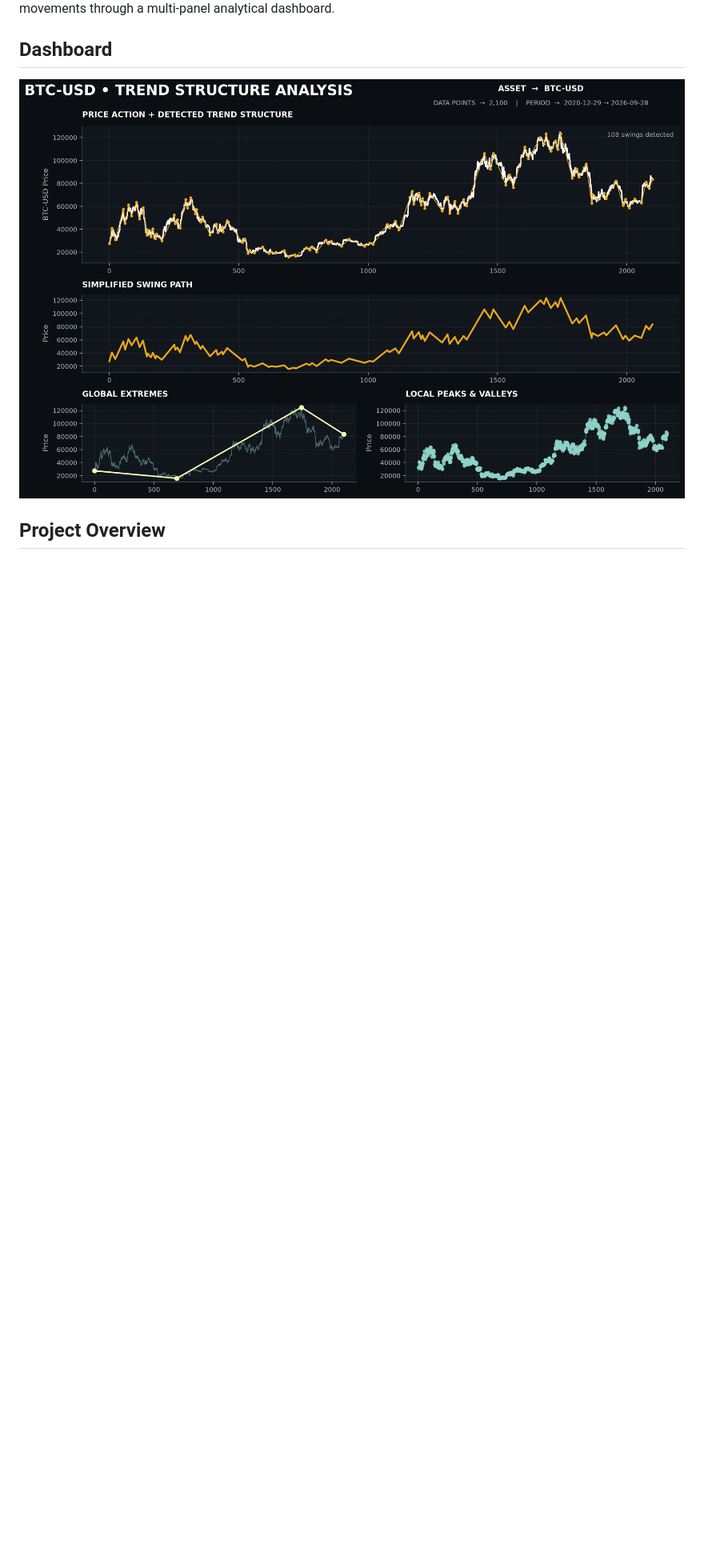
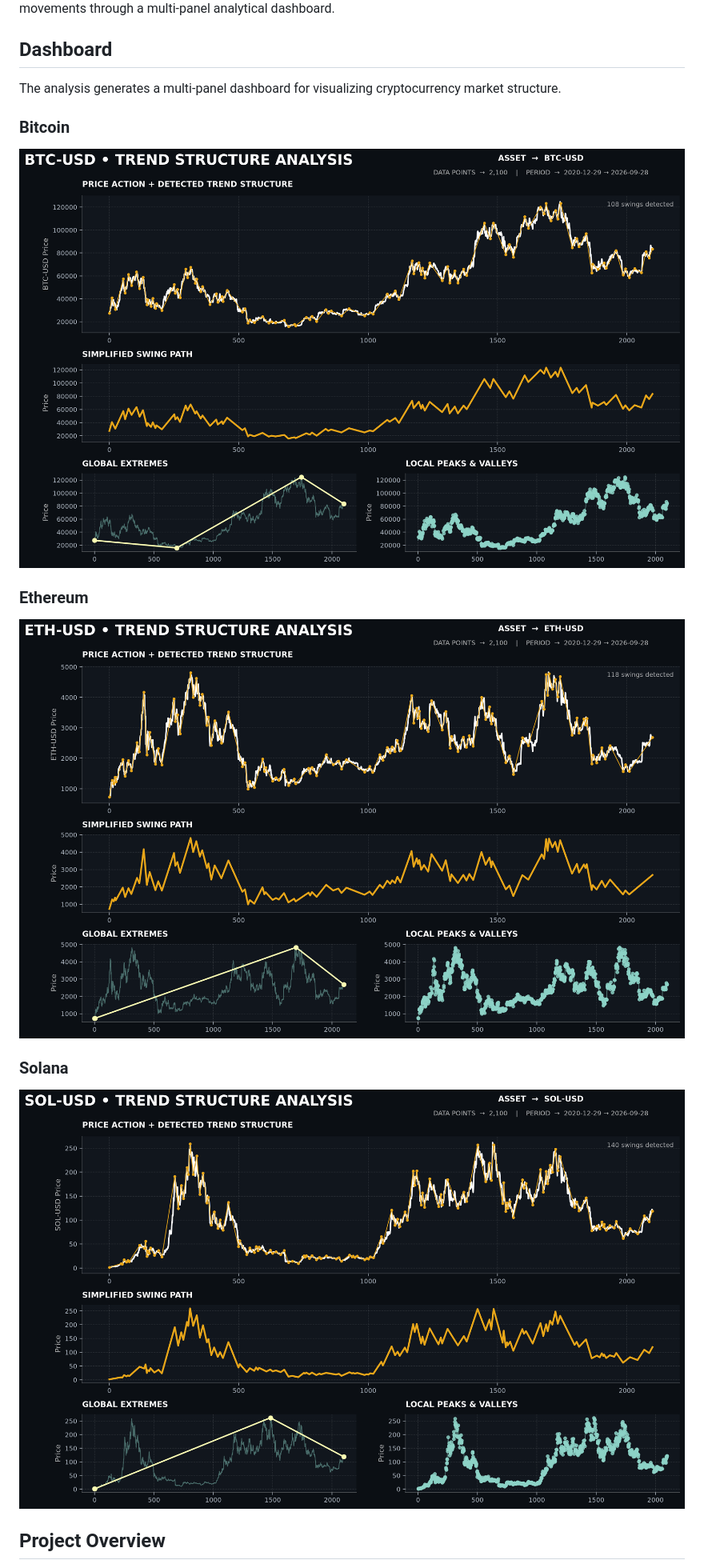
Before and after one commit to Amirreza-shamani/Coin-Trend-Structure-Analysis, a Markdown page: README.md, the part around one of its changes. Shown at 80% size. GitHub-like rendering; pictures changed too: images/eth_trend_dashboard.png (added), images/sol_trend_dashboard.png (added); blank space fills up the shorter version.

Commit message:
Update dashboard images and README

```diff
--- a/README.md
+++ b/README.md
@@ -6,7 +6,19 @@ The project converts raw price data into a simplified representation of market s
 
 ## Dashboard
 
-![Coin Trend Structure Dashboard](images/trend_dashboard.png)
+The analysis generates a multi-panel dashboard for visualizing cryptocurrency market structure.
+
+### Bitcoin
+
+![Bitcoin Trend Structure Dashboard](images/btc_trend_dashboard.png)
+
+### Ethereum
+
+![Ethereum Trend Structure Dashboard](images/eth_trend_dashboard.png)
+
+### Solana
+
+![Solana Trend Structure Dashboard](images/sol_trend_dashboard.png)
 
 ## Project Overview
 
```
Also changed, not shown: other parts of README.md (+85 -2 lines), images/btc_trend_dashboard.png (renamed from images/trend_dashboard.png), 1 other file.
